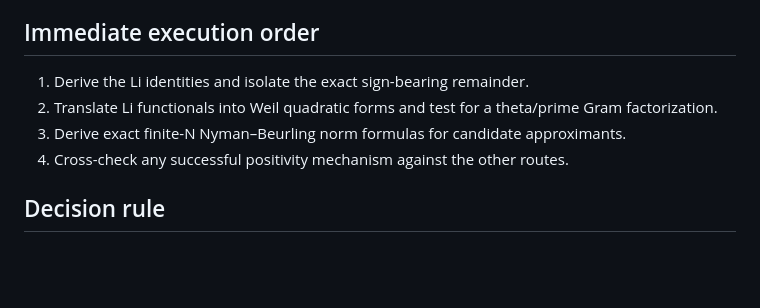
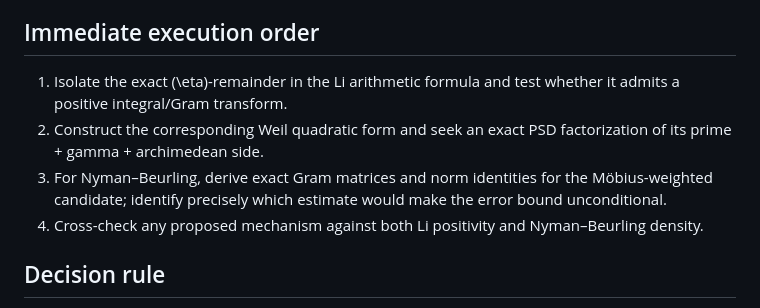
Before and after one commit to sampritsarkar111-ux/RH, a Markdown page: approach_switch_li_nyman.md, the part around one of its changes. GitHub-like rendering; blank space fills up the shorter version.

```diff
--- a/approach_switch_li_nyman.md
+++ b/approach_switch_li_nyman.md
@@ -43,10 +94,10 @@ Let \(\rho(x)=x-\lfloor x\rfloor\) and \(\rho_a(x)=\rho(1/(ax))\). The Nyman–B
 - If a proposed lemma is RH-equivalent, label it as the main target rather than an established supporting lemma.
 
 ## Immediate execution order
-1. Derive the Li identities and isolate the exact sign-bearing remainder.
-2. Translate Li functionals into Weil quadratic forms and test for a theta/prime Gram factorization.
-3. Derive exact finite-N Nyman–Beurling norm formulas for candidate approximants.
-4. Cross-check any successful positivity mechanism against the other routes.
+1. Isolate the exact \(\eta\)-remainder in the Li arithmetic formula and test whether it admits a positive integral/Gram transform.
+2. Construct the corresponding Weil quadratic form and seek an exact PSD factorization of its prime + gamma + archimedean side.
+3. For Nyman–Beurling, derive exact Gram matrices and norm identities for the Möbius-weighted candidate; identify precisely which estimate would make the error bound unconditional.
+4. Cross-check any proposed mechanism against both Li positivity and Nyman–Beurling density.
 
 ## Decision rule
 Any unproved positivity/density statement equivalent to RH remains `open` or `critical_obstruction`; RH is not declared proved unless every bridge is unconditional and complete.
```
Also changed, not shown: other parts of approach_switch_li_nyman.md (+63 -12 lines).
